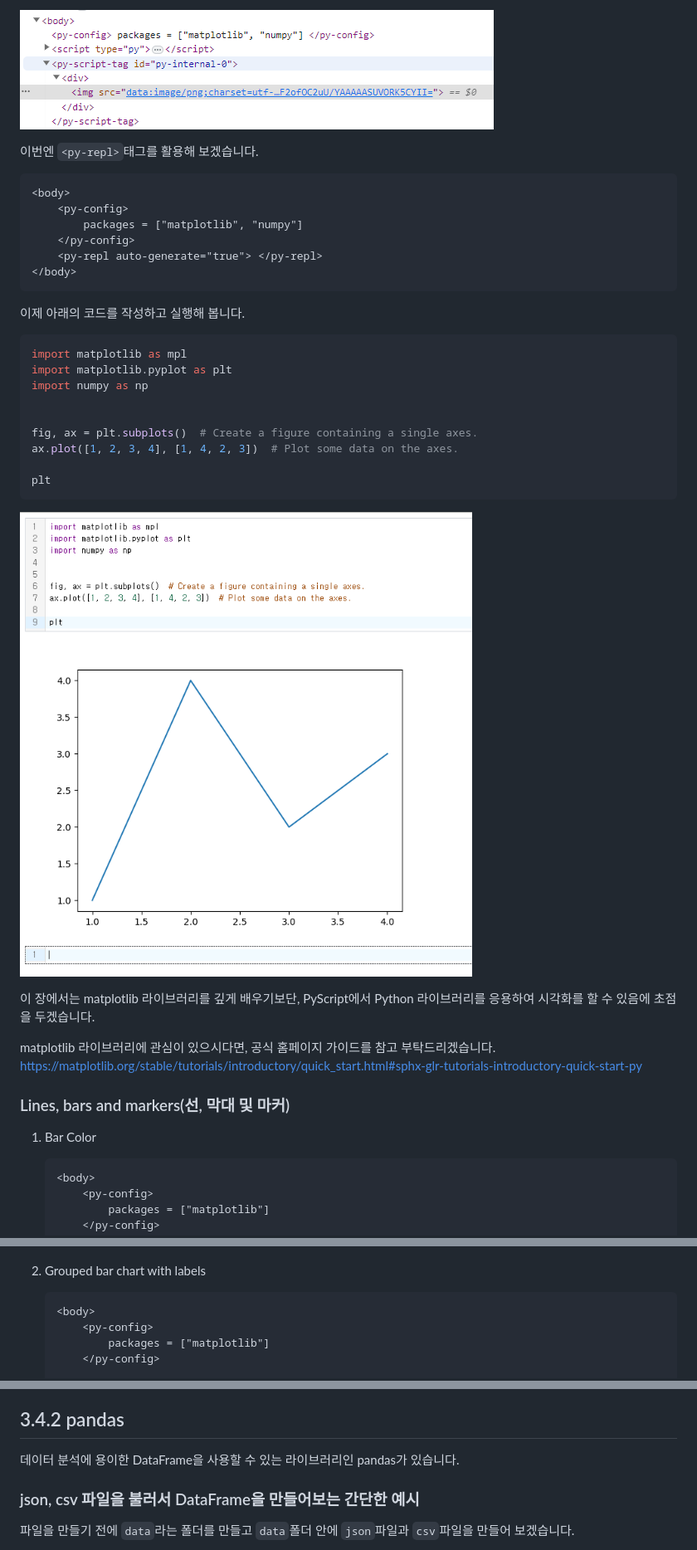
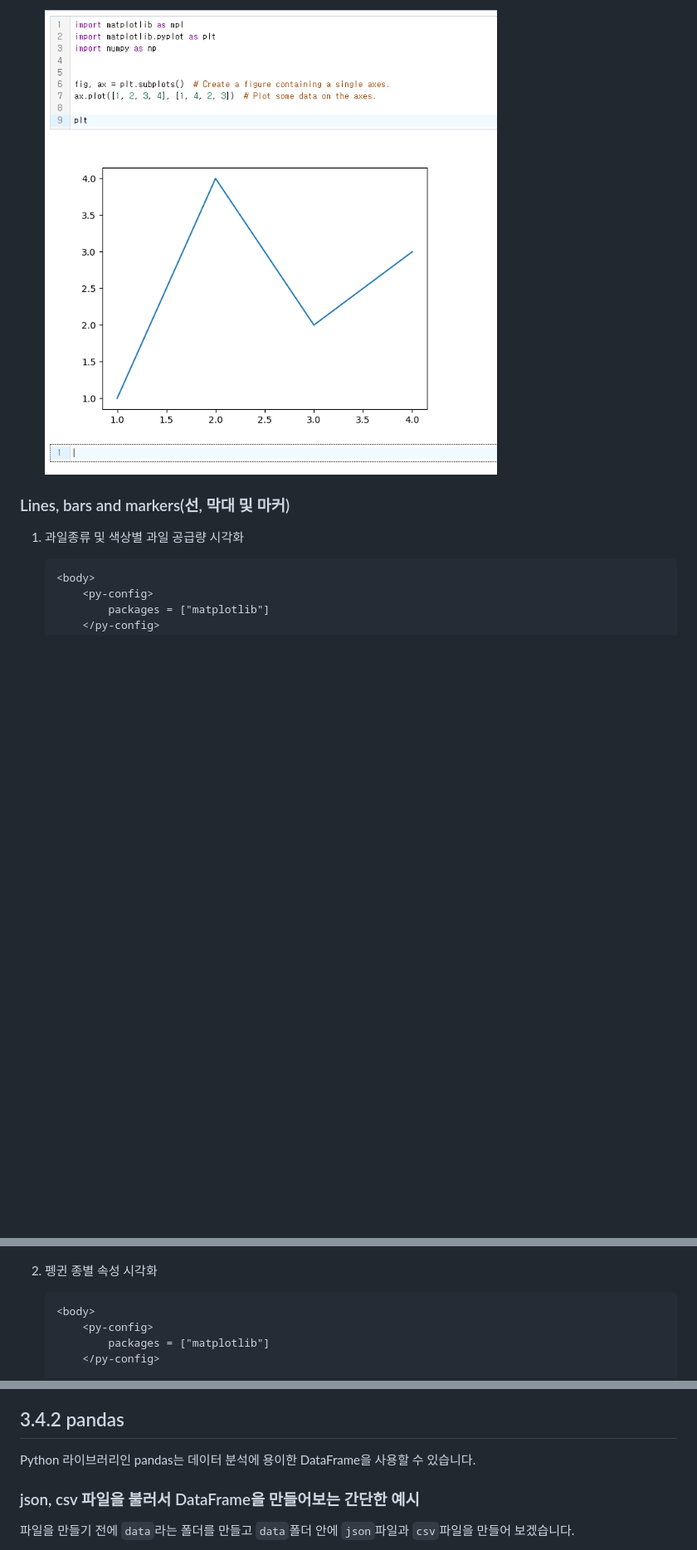
Before and after one commit to AMinSC/pyscript, a Markdown page: study/week_4.md, 3 parts joined by grey strips. Shown: that part at 83% size. Drawn GitHub-style; blank space fills up the shorter version.

````diff
--- a/study/week_4.md
+++ b/study/week_4.md
@@ -34,41 +64,10 @@ matplotlib 공식 사이트에서 몇 가지 샘플로 시각화를 해보겠습
 
-![bar graph](../asset/display.png)
+    ![bar graph](../asset/matplotlib.png)
 
 
-이번엔 `<py-repl>`태그를 활용해 보겠습니다.
-```html
-<body>
-    <py-config>
-        packages = ["matplotlib", "numpy"]
-    </py-config>
-    <py-repl auto-generate="true"> </py-repl>
-</body>
-```
-
-이제 아래의 코드를 작성하고 실행해 봅니다.
-```python
-import matplotlib as mpl
-import matplotlib.pyplot as plt
-import numpy as np
-
-
-fig, ax = plt.subplots()  # Create a figure containing a single axes.
-ax.plot([1, 2, 3, 4], [1, 4, 2, 3])  # Plot some data on the axes.
-
-plt
-```
-
-![bar graph](../asset/matplotlib.png)
-
-
-
-이 장에서는 matplotlib 라이브러리를 깊게 배우기보단, PyScript에서 Python 라이브러리를 응용하여 시각화를 할 수 있음에 초점을 두겠습니다.
-
-matplotlib 라이브러리에 관심이 있으시다면, 공식 홈페이지 가이드를 참고 부탁드리겠습니다.
-https://matplotlib.org/stable/tutorials/introductory/quick_start.html#sphx-glr-tutorials-introductory-quick-start-py
-
+<!-- 샘플코드 삭제 or 보류 -->
 ### Lines, bars and markers(선, 막대 및 마커)
-1. Bar Color
+1. 과일종류 및 색상별 과일 공급량 시각화
     ```html
     <body>
         <py-config>
@@ -101,7 +100,7 @@ https://matplotlib.org/stable/tutorials/introductory/quick_start.html#sphx-glr-t
     ![bar graph](../asset/bar.png)
 
 
-2. Grouped bar chart with labels
+2. 펭귄 종별 속성 시각화
     ```html
     <body>
         <py-config>
@@ -226,5 +162,6 @@ https://matplotlib.org/stable/tutorials/introductory/quick_start.html#sphx-glr-t
 ## 3.4.2 pandas
-데이터 분석에 용이한 DataFrame을 사용할 수 있는 라이브러리인 pandas가 있습니다.
+
+Python 라이브러리인 pandas는 데이터 분석에 용이한 DataFrame을 사용할 수 있습니다.
 
 
 ### json, csv 파일을 불러서 DataFrame을 만들어보는 간단한 예시
````
Also changed, not shown: other parts of study/week_4.md (+47 -80 lines), asset/matplotlib0.png (added), study/week_3.md (line endings or trailing spaces), 1 other file.
